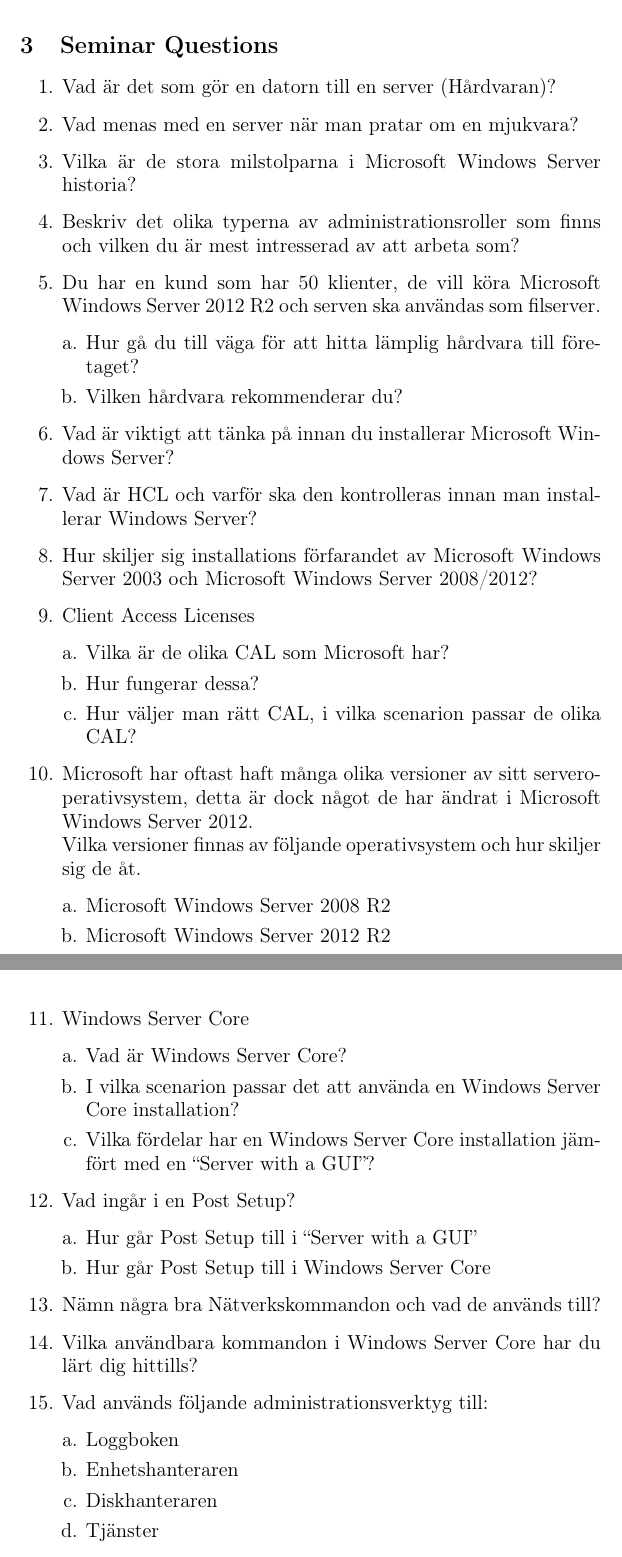
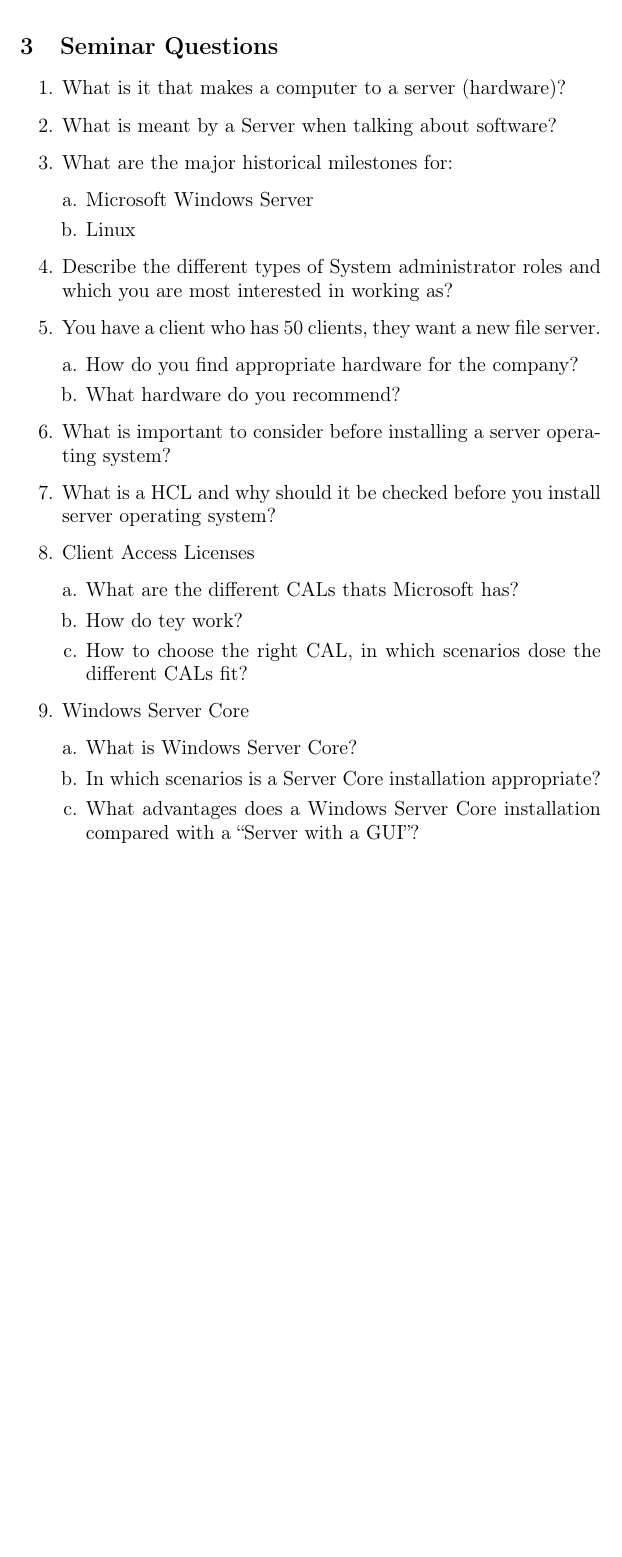
Before and after one commit to 1DV020/Seminar, a LaTeX document (Seminar 1/Seminarie_1.tex): two parts of pages 3 and 4 of 4 before the commit and part of page 3 of 3 after it, the two joined at a grey line, cut so that both start at the same text, the shorter picture padded with empty space. Compiled offline with pdfLaTeX; a LaTeX package or settings file that is missing is left out.

Commit message:
Translated the Quesions, need to add more questions about Linux

```diff
--- a/Seminar 1/Seminarie_1.tex
+++ b/Seminar 1/Seminarie_1.tex
@@ -86,52 +85,33 @@
 
 \begin{enumerate}
 \begin{large}
-\item Vad är det som gör en datorn till en server (Hårdvaran)?
-\item Vad menas med en server när man pratar om en mjukvara?
-\item Vilka är de stora milstolparna i \win{} historia?
-\item Beskriv det olika typerna av administrationsroller som finns och vilken du är mest intresserad av att arbeta som?
-\item Du har en kund som har 50 klienter, de vill köra \win{2012 R2} och serven ska användas som filserver.
+\item What is it that makes a computer to a server (hardware)?
+\item What is meant by a Server when talking about software?
+\item What are the major historical milestones for:
     \begin{enumerate}[a.]
-\item Hur gå du till väga för att hitta lämplig hårdvara till företaget?
-\item Vilken hårdvara rekommenderar du?
+        \item \win{}
+        \item Linux
     \end{enumerate}
-\item Vad är viktigt att tänka på innan du installerar \win{}?
-\item Vad är HCL och varför ska den kontrolleras innan man installerar Windows Server?
-\item Hur skiljer sig installations förfarandet av \win{2003} och \win{2008/2012}?
+\item Describe the different types of System administrator roles and which you are most interested in working as?
+\item You have a client who has 50 clients, they want a new file server.
+    \begin{enumerate}[a.]
+        \item How do you find appropriate hardware for the company?
+        \item What hardware do you recommend?
+    \end{enumerate}
+\item What is important to consider before installing a server operating system?
+\item What is a HCL and why should it be checked before you install server operating system?
 \item Client Access Licenses
     \begin{enumerate}[a.]
-\item Vilka är de olika CAL som Microsoft har?
-\item Hur fungerar dessa?
-\item Hur väljer man rätt CAL, i vilka scenarion passar de olika CAL?
-\end{enumerate}
-\item Microsoft har oftast haft många olika versioner av sitt serveroperativsystem, detta är dock något de har ändrat i \win{2012}. \\
-Vilka versioner finnas av följande operativsystem och hur skiljer sig de åt.
-\begin{enumerate}[a.]
-\item \win{2008 R2}
-\item \win{2012 R2}
+        \item What are the different CALs thats Microsoft has?
+        \item How do tey work?
+        \item How to choose the right CAL, in which scenarios dose the different CALs fit?
     \end{enumerate}
 \item \core
     \begin{enumerate}[a.]
-\item Vad är \core?
-\item I vilka scenarion passar det att använda en \core{} installation?
-\item Vilka fördelar har en \core{} installation jämfört med en \gui?
+        \item What is \core?
+        \item In which scenarios is a Server Core installation appropriate?
+        \item What advantages does a \core{} installation compared with a \gui?
     \end{enumerate}
-\item Vad ingår i en Post Setup?
-\begin{enumerate}[a.]
-\item Hur går Post Setup till i \gui
-\item Hur går Post Setup till i \core
-\end{enumerate}
-\item Nämn några bra Nätverkskommandon och vad de används till?
-\item Vilka användbara kommandon i \core{} har du lärt dig hittills?
-\item Vad används följande administrationsverktyg till:
-\begin{enumerate}[a.]
-\item Loggboken
-\item Enhetshanteraren
-\item Diskhanteraren
-\item Tjänster
-\end{enumerate}
-\item Vad är Microsoft Management Console och hur använder man den?
-\item Vad är Powershell, kortfattat, vi har en hel kurs i detta LP4?
 
 \end{large}
 \end{enumerate}
```
Also changed, not shown: Seminar 1/Seminarie_1.pdf, Seminar 1/Seminarie_1.tex (1 more changed lines). Lines whose indentation alone changed are shown as unchanged.
